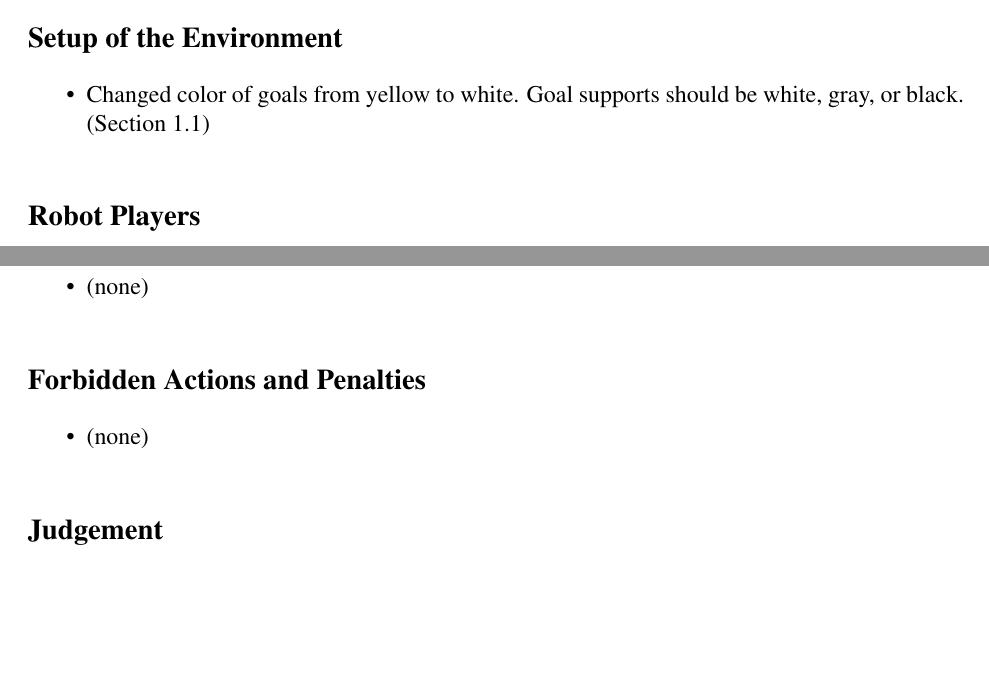
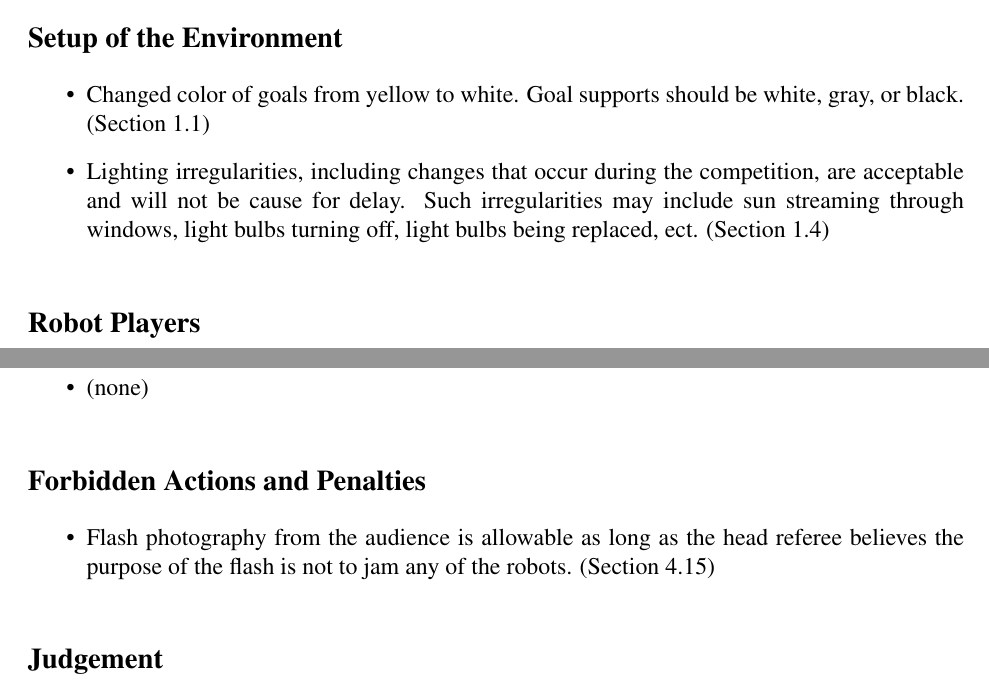
Before and after one commit to RoboCup-SPL/Rules, a LaTeX document (SPL-Rules.tex): two parts of page 37 of 42, joined at a grey line, cut so that both start at the same text, the shorter picture padded with empty space. Compiled offline with pdfLaTeX.

Commit message:
lighting updates

```diff
--- a/SPL-Rules.tex
+++ b/SPL-Rules.tex
@@ -1004,6 +1004,7 @@ This is a brief list of rule changes from 2014 to 2015.
 \subsection*{Setup of the Environment}
 \begin{itemize}
 	\item Changed color of goals from yellow to white. Goal supports should be white, gray, or black. (Section \ref{sec:field_dim})
+	\item Lighting irregularities, including changes that occur during the competition, are acceptable and will not be cause for delay.  Such irregularities may include sun streaming through windows, light bulbs turning off, light bulbs being replaced, ect. (Section \ref{sec:lightConditions})
 \end{itemize}
 
 \subsection*{Robot Players}
@@ -1020,7 +1021,7 @@ This is a brief list of rule changes from 2014 to 2015.
 
 \subsection*{Forbidden Actions and Penalties}
 \begin{itemize}
-	\item (none)
+	\item Flash photography from the audience is allowable as long as the head referee believes the purpose of the flash is not to jam any of the robots. (Section \ref{sec:jamming})
 \end{itemize}
 
 \subsection*{Judgement}
```
Also changed, not shown: SPL-Rules.tex (6 more changed lines).
